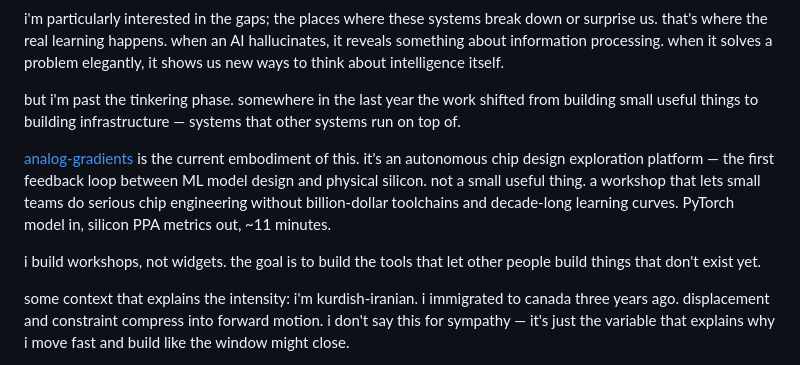
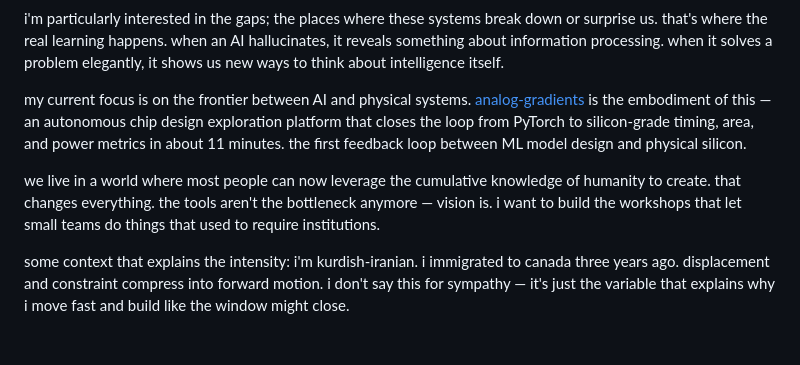
Before and after one commit to captaindpt/portfolio-2, a Markdown page: about.md, the part around the change. GitHub-like rendering; blank space fills up the shorter version.

Commit message:
Rewrite about page closing: cut self-narration, zoom out to bigger picture
Co-Authored-By: Claude Opus 4.6 (1M context) <noreply@anthropic.com>

```diff
--- a/about.md
+++ b/about.md
@@ -20,11 +20,9 @@ i now view these systems as mirrors. they show us patterns in how we think, comm
 
 i'm particularly interested in the gaps; the places where these systems break down or surprise us. that's where the real learning happens. when an AI hallucinates, it reveals something about information processing. when it solves a problem elegantly, it shows us new ways to think about intelligence itself.
 
-but i'm past the tinkering phase. somewhere in the last year the work shifted from building small useful things to building infrastructure — systems that other systems run on top of.
+my current focus is on the frontier between AI and physical systems. [analog-gradients](https://github.com/captaindpt/torch2rtl) is the embodiment of this — an autonomous chip design exploration platform that closes the loop from PyTorch to silicon-grade timing, area, and power metrics in about 11 minutes. the first feedback loop between ML model design and physical silicon.
 
-[analog-gradients](https://github.com/captaindpt/torch2rtl) is the current embodiment of this. it's an autonomous chip design exploration platform — the first feedback loop between ML model design and physical silicon. not a small useful thing. a workshop that lets small teams do serious chip engineering without billion-dollar toolchains and decade-long learning curves. PyTorch model in, silicon PPA metrics out, ~11 minutes.
-
-i build workshops, not widgets. the goal is to build the tools that let other people build things that don't exist yet.
+we live in a world where most people can now leverage the cumulative knowledge of humanity to create. that changes everything. the tools aren't the bottleneck anymore — vision is. i want to build the workshops that let small teams do things that used to require institutions.
 
 some context that explains the intensity: i'm kurdish-iranian. i immigrated to canada three years ago. displacement and constraint compress into forward motion. i don't say this for sympathy — it's just the variable that explains why i move fast and build like the window might close.
 
```
